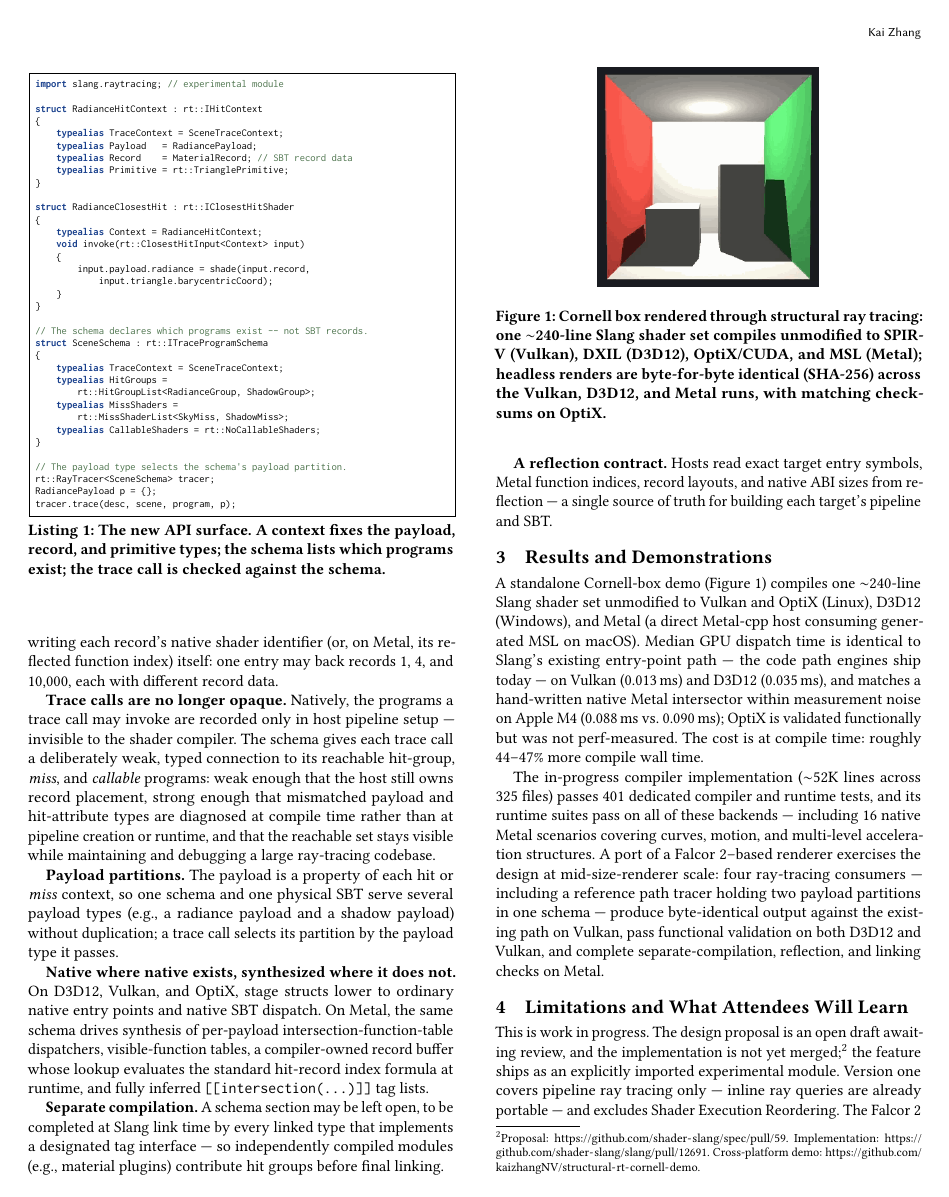
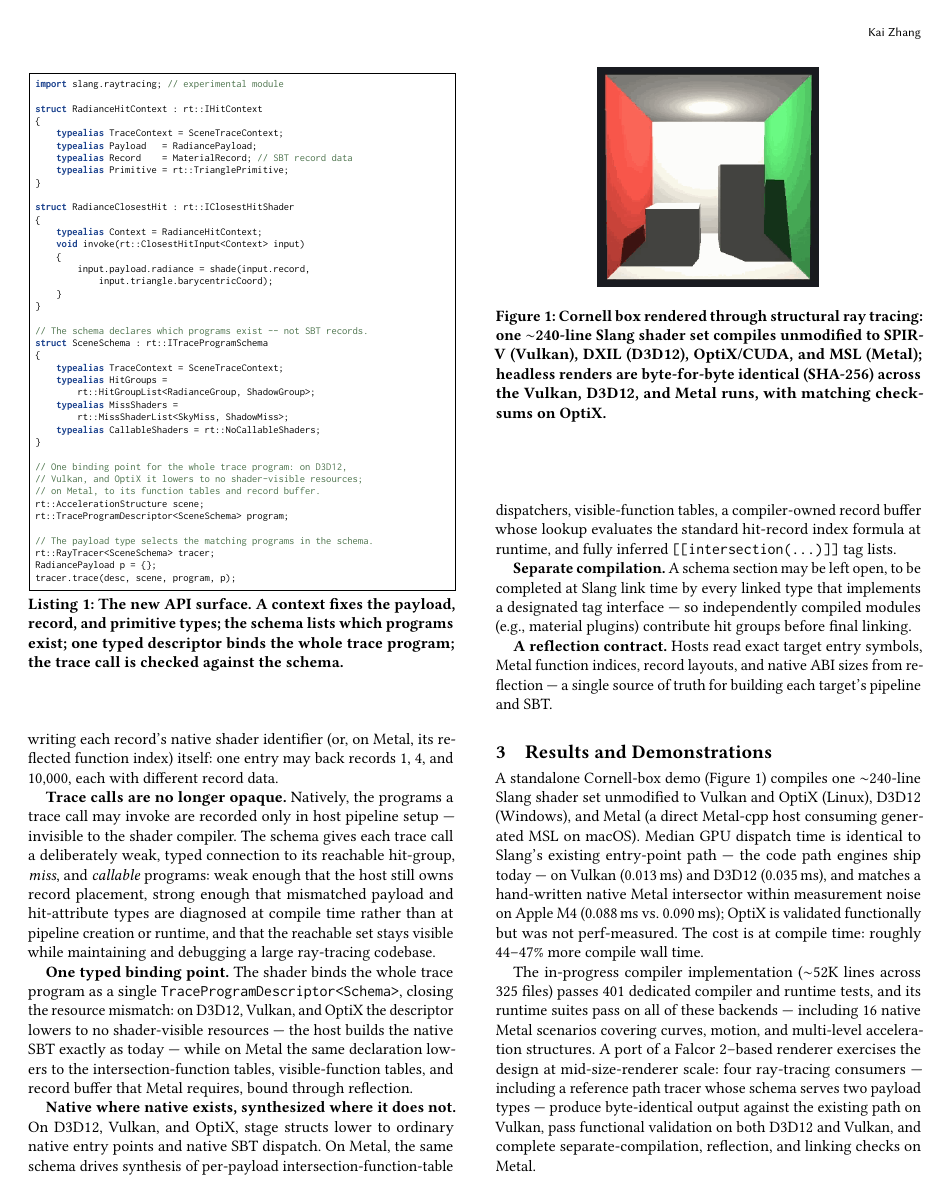
Before and after one commit to shader-slang/structural-rt-abstract, a LaTeX paper (structural-rt-abstract.tex): page 2 of 3. Compiled offline with pdfLaTeX.

Commit message:
Replace payload-partitions bullet with the TraceProgramDescriptor contribution
The descriptor is what closes the resource-mismatch gap: one typed
binding point that lowers to nothing on D3D12/Vulkan/OptiX and to
Metal's function tables and record buffer. Declare it in the code
listing and drop the payload-partition term from section 3.

```diff
--- a/structural-rt-abstract.tex
+++ b/structural-rt-abstract.tex
@@ -174,8 +174,8 @@ rather than free-standing entry points (Listing~\ref{lst:api}).
 
 \begin{lstlisting}[float=tb,label={lst:api},caption={The new API surface.
 A context fixes the payload, record, and primitive types; the schema
-lists which programs exist; the trace call is checked against the
-schema.}]
+lists which programs exist; one typed descriptor binds the whole trace
+program; the trace call is checked against the schema.}]
 import slang.raytracing; // experimental module
 
 struct RadianceHitContext : rt::IHitContext
@@ -207,7 +207,13 @@ struct SceneSchema : rt::ITraceProgramSchema
     typealias CallableShaders = rt::NoCallableShaders;
 }
 
-// The payload type selects the schema's payload partition.
+// One binding point for the whole trace program: on D3D12,
+// Vulkan, and OptiX it lowers to no shader-visible resources;
+// on Metal, to its function tables and record buffer.
+rt::AccelerationStructure scene;
+rt::TraceProgramDescriptor<SceneSchema> program;
+
+// The payload type selects the matching programs in the schema.
 rt::RayTracer<SceneSchema> tracer;
 RadiancePayload p = {};
 tracer.trace(desc, scene, program, p);
@@ -232,12 +238,13 @@ types are diagnosed at compile time rather than at pipeline creation or
 runtime, and that the reachable set stays visible while maintaining and
 debugging a large ray-tracing codebase.
 
-\textbf{Payload partitions.} The payload is a property of each hit or
-\emph{miss} context, so one schema and one physical SBT serve several
-payload
-types (e.g., a radiance payload and a shadow payload) without
-duplication; a trace call selects its partition by the payload type it
-passes.
+\textbf{One typed binding point.} The shader binds the whole trace
+program as a single \texttt{TraceProgramDescriptor<Schema>}, closing
+the resource mismatch: on D3D12, Vulkan, and OptiX the descriptor
+lowers to no shader-visible resources --- the host builds the native
+SBT exactly as today --- while on Metal the same declaration lowers to
+the intersection-function tables, visible-function tables, and record
+buffer that Metal requires, bound through reflection.
 
 \textbf{Native where native exists, synthesized where it does not.} On
 D3D12, Vulkan, and OptiX, stage structs lower to ordinary native entry
@@ -286,8 +293,7 @@ suites pass on all of these backends --- including 16 native Metal
 scenarios covering curves, motion, and multi-level acceleration
 structures. A port of a Falcor~2--based renderer exercises
 the design at mid-size-renderer scale: four ray-tracing consumers ---
-including a reference path tracer holding two payload partitions in one
-schema --- produce byte-identical output against the existing path on
+including a reference path tracer whose schema serves two payload types --- produce byte-identical output against the existing path on
 Vulkan, pass functional validation on both D3D12 and Vulkan, and
 complete separate-compilation, reflection, and linking checks on
 Metal.
```
Also changed, not shown: structural-rt-abstract.pdf.
